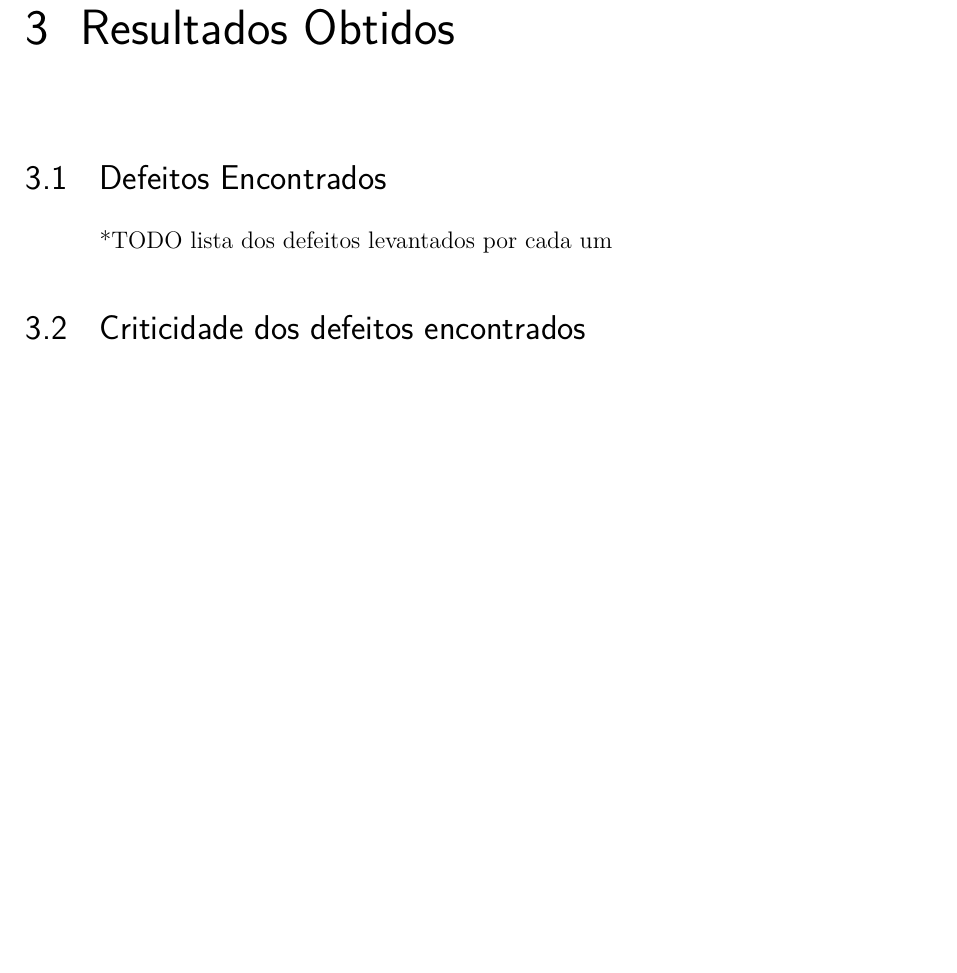
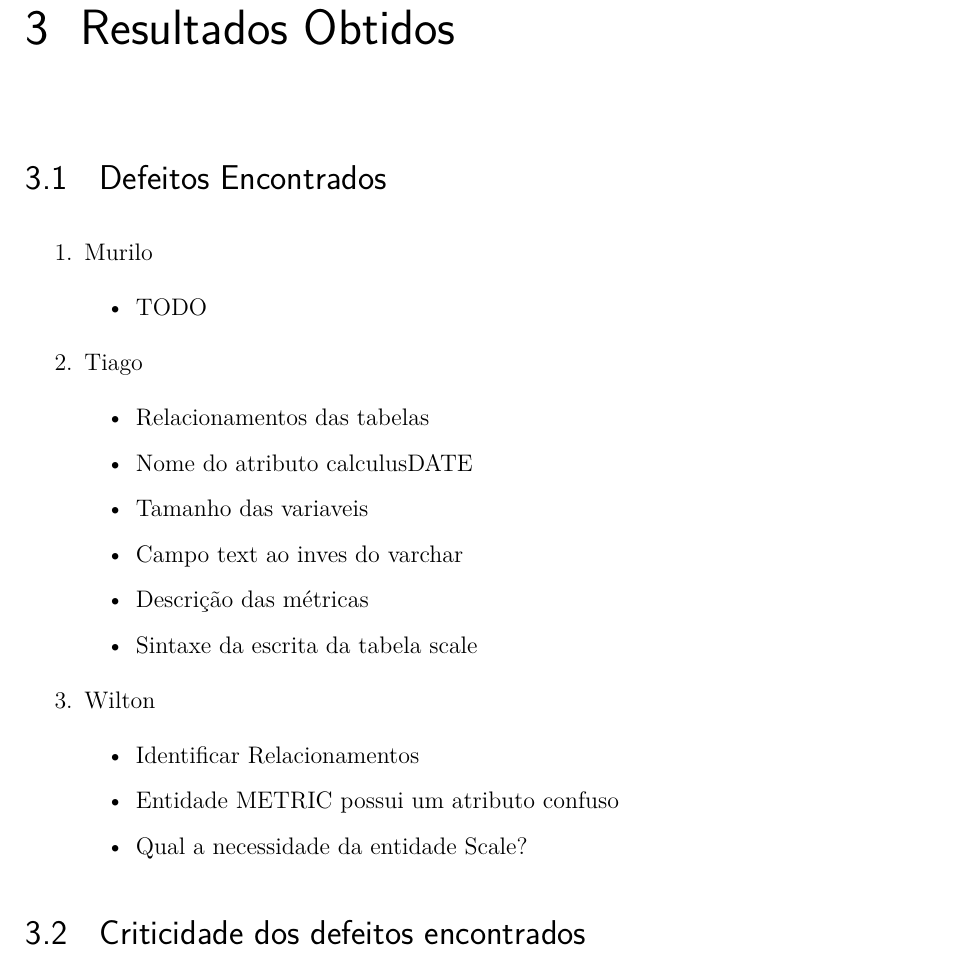
Before and after one commit to TiagoAssuncao/test-script-dmz, a LaTeX thesis (tcc.tex, which reads editaveis/textual/resultados.tex): part of page 9 of 11 before the commit and part of page 9 of 12 after it, cut so that both start at the same text, the shorter picture padded with empty space. Compiled offline with pdfLaTeX.

Commit message:
Adicionando listagem de defeitos encontrados

```diff
--- a/editaveis/textual/resultados.tex
+++ b/editaveis/textual/resultados.tex
@@ -2,7 +2,28 @@
 
 \section{Defeitos Encontrados}
 
-*TODO lista dos defeitos levantados por cada um
+\begin{enumerate}
+  \item Murilo
+  \begin{itemize}
+    \item TODO
+  \end{itemize}
+  \item Tiago
+  \begin{itemize}
+    \item Relacionamentos das tabelas
+    \item Nome do atributo calculusDATE
+    \item Tamanho das variaveis
+    \item Campo text ao inves do varchar
+    \item Descrição das métricas
+    \item Sintaxe da escrita da tabela  scale
+  \end{itemize}
+  \item Wilton
+  \begin{itemize}
+    \item Identificar Relacionamentos
+    \item Entidade METRIC possui um atributo confuso
+    \item Qual a necessidade da entidade Scale?
+
+  \end{itemize}
+\end{enumerate}
 
 \section{Criticidade dos defeitos encontrados}
 
```
